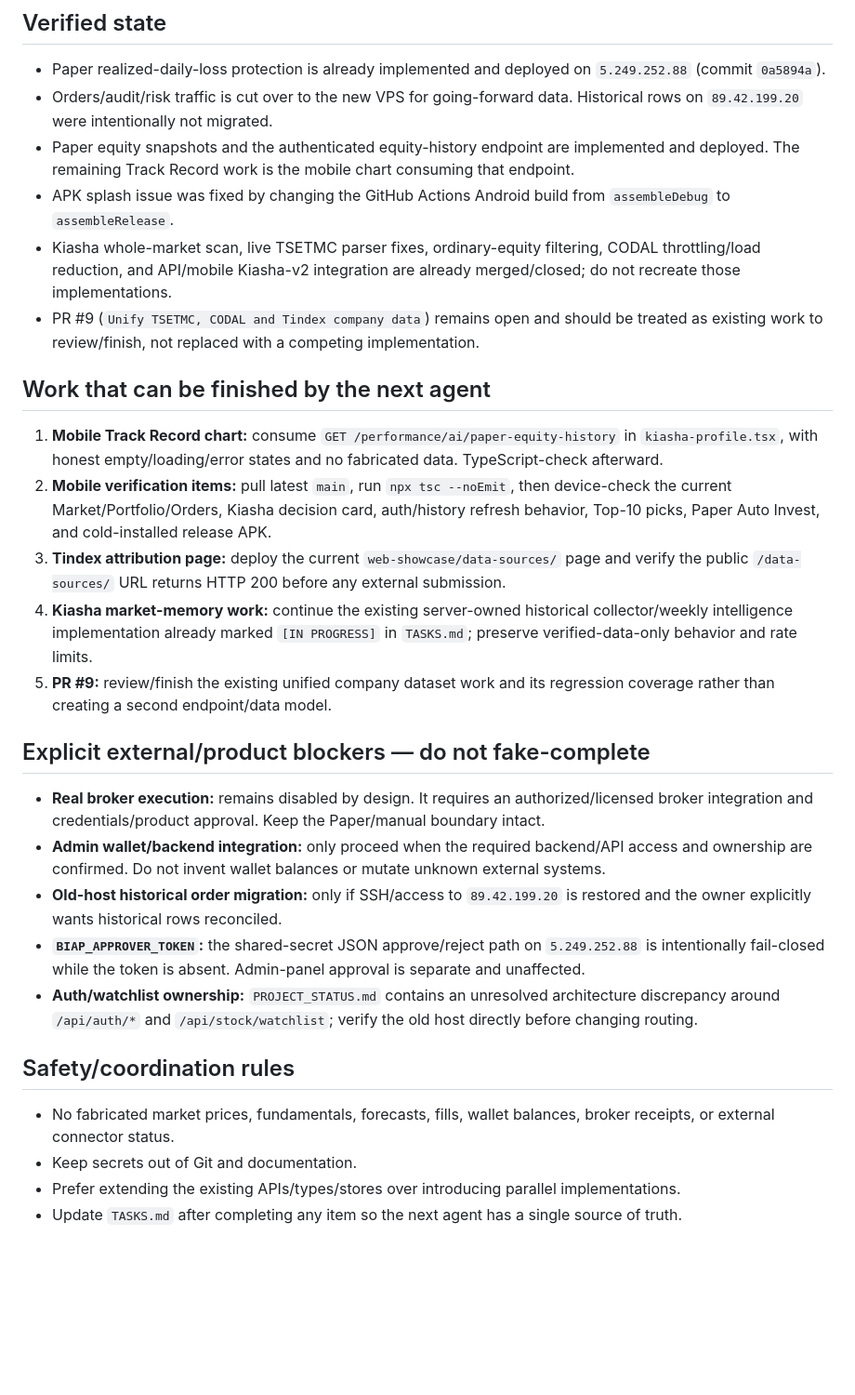
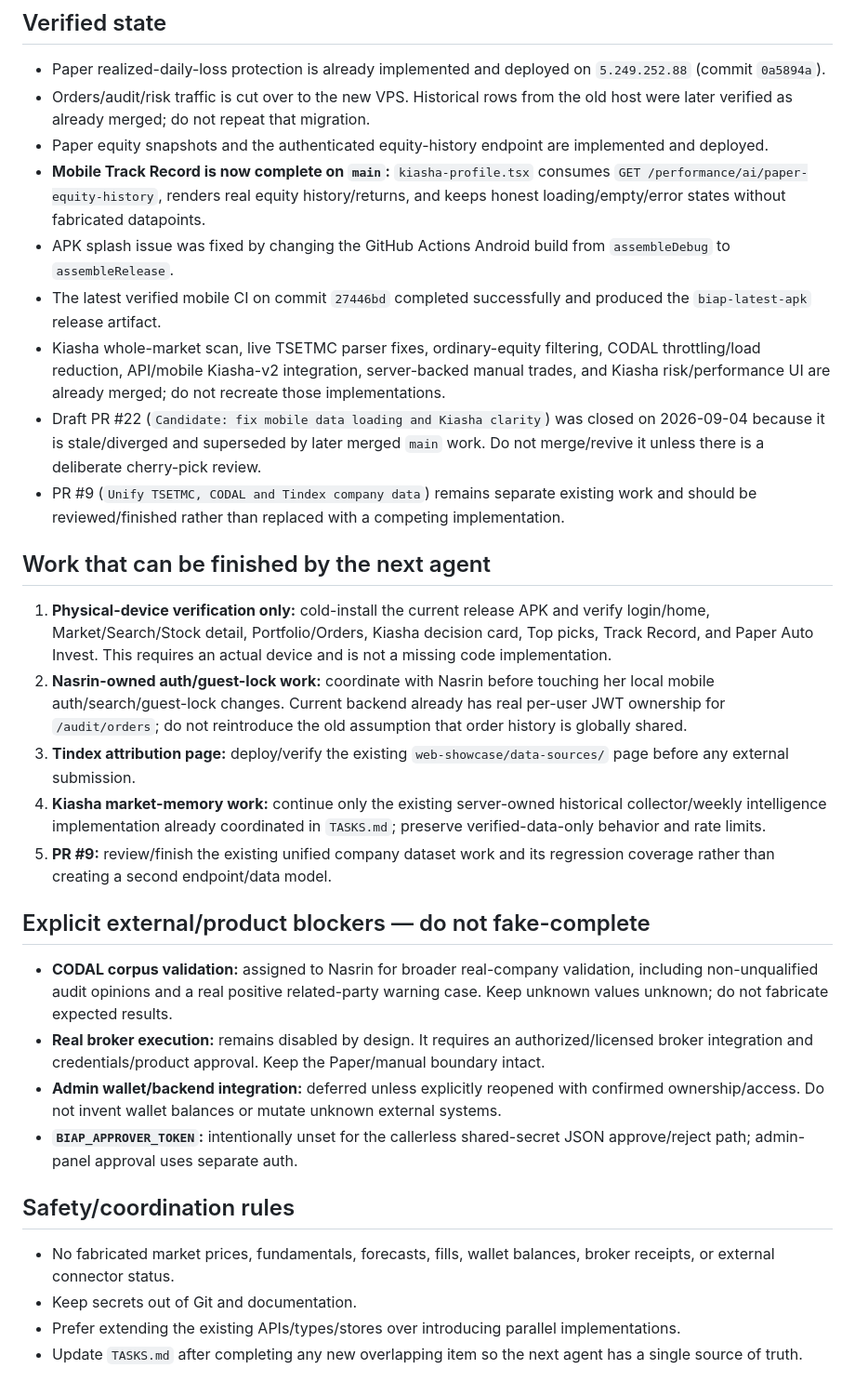
Before and after one commit to XS227/BIAP, a Markdown page: docs/AGENT_HANDOFF_2026-09-02.md, the part around the change. Shown at 93% size. Rendered like a GitHub page; blank space fills up the shorter version.

Commit message:
Update mobile handoff after Track Record completion

```diff
--- a/docs/AGENT_HANDOFF_2026-09-02.md
+++ b/docs/AGENT_HANDOFF_2026-09-02.md
@@ -7,31 +7,33 @@ This note records the work boundary for the next coding/ops agent so overlapping
 ## Verified state
 
 - Paper realized-daily-loss protection is already implemented and deployed on `5.249.252.88` (commit `0a5894a`).
-- Orders/audit/risk traffic is cut over to the new VPS for going-forward data. Historical rows on `89.42.199.20` were intentionally not migrated.
-- Paper equity snapshots and the authenticated equity-history endpoint are implemented and deployed. The remaining Track Record work is the mobile chart consuming that endpoint.
+- Orders/audit/risk traffic is cut over to the new VPS. Historical rows from the old host were later verified as already merged; do not repeat that migration.
+- Paper equity snapshots and the authenticated equity-history endpoint are implemented and deployed.
+- **Mobile Track Record is now complete on `main`:** `kiasha-profile.tsx` consumes `GET /performance/ai/paper-equity-history`, renders real equity history/returns, and keeps honest loading/empty/error states without fabricated datapoints.
 - APK splash issue was fixed by changing the GitHub Actions Android build from `assembleDebug` to `assembleRelease`.
-- Kiasha whole-market scan, live TSETMC parser fixes, ordinary-equity filtering, CODAL throttling/load reduction, and API/mobile Kiasha-v2 integration are already merged/closed; do not recreate those implementations.
-- PR #9 (`Unify TSETMC, CODAL and Tindex company data`) remains open and should be treated as existing work to review/finish, not replaced with a competing implementation.
+- The latest verified mobile CI on commit `27446bd` completed successfully and produced the `biap-latest-apk` release artifact.
+- Kiasha whole-market scan, live TSETMC parser fixes, ordinary-equity filtering, CODAL throttling/load reduction, API/mobile Kiasha-v2 integration, server-backed manual trades, and Kiasha risk/performance UI are already merged; do not recreate those implementations.
+- Draft PR #22 (`Candidate: fix mobile data loading and Kiasha clarity`) was closed on 2026-09-04 because it is stale/diverged and superseded by later merged `main` work. Do not merge/revive it unless there is a deliberate cherry-pick review.
+- PR #9 (`Unify TSETMC, CODAL and Tindex company data`) remains separate existing work and should be reviewed/finished rather than replaced with a competing implementation.
 
 ## Work that can be finished by the next agent
 
-1. **Mobile Track Record chart:** consume `GET /performance/ai/paper-equity-history` in `kiasha-profile.tsx`, with honest empty/loading/error states and no fabricated data. TypeScript-check afterward.
-2. **Mobile verification items:** pull latest `main`, run `npx tsc --noEmit`, then device-check the current Market/Portfolio/Orders, Kiasha decision card, auth/history refresh behavior, Top-10 picks, Paper Auto Invest, and cold-installed release APK.
-3. **Tindex attribution page:** deploy the current `web-showcase/data-sources/` page and verify the public `/data-sources/` URL returns HTTP 200 before any external submission.
-4. **Kiasha market-memory work:** continue the existing server-owned historical collector/weekly intelligence implementation already marked `[IN PROGRESS]` in `TASKS.md`; preserve verified-data-only behavior and rate limits.
+1. **Physical-device verification only:** cold-install the current release APK and verify login/home, Market/Search/Stock detail, Portfolio/Orders, Kiasha decision card, Top picks, Track Record, and Paper Auto Invest. This requires an actual device and is not a missing code implementation.
+2. **Nasrin-owned auth/guest-lock work:** coordinate with Nasrin before touching her local mobile auth/search/guest-lock changes. Current backend already has real per-user JWT ownership for `/audit/orders`; do not reintroduce the old assumption that order history is globally shared.
+3. **Tindex attribution page:** deploy/verify the existing `web-showcase/data-sources/` page before any external submission.
+4. **Kiasha market-memory work:** continue only the existing server-owned historical collector/weekly intelligence implementation already coordinated in `TASKS.md`; preserve verified-data-only behavior and rate limits.
 5. **PR #9:** review/finish the existing unified company dataset work and its regression coverage rather than creating a second endpoint/data model.
 
 ## Explicit external/product blockers — do not fake-complete
 
+- **CODAL corpus validation:** assigned to Nasrin for broader real-company validation, including non-unqualified audit opinions and a real positive related-party warning case. Keep unknown values unknown; do not fabricate expected results.
 - **Real broker execution:** remains disabled by design. It requires an authorized/licensed broker integration and credentials/product approval. Keep the Paper/manual boundary intact.
-- **Admin wallet/backend integration:** only proceed when the required backend/API access and ownership are confirmed. Do not invent wallet balances or mutate unknown external systems.
-- **Old-host historical order migration:** only if SSH/access to `89.42.199.20` is restored and the owner explicitly wants historical rows reconciled.
-- **`BIAP_APPROVER_TOKEN`:** the shared-secret JSON approve/reject path on `5.249.252.88` is intentionally fail-closed while the token is absent. Admin-panel approval is separate and unaffected.
-- **Auth/watchlist ownership:** `PROJECT_STATUS.md` contains an unresolved architecture discrepancy around `/api/auth/*` and `/api/stock/watchlist`; verify the old host directly before changing routing.
+- **Admin wallet/backend integration:** deferred unless explicitly reopened with confirmed ownership/access. Do not invent wallet balances or mutate unknown external systems.
+- **`BIAP_APPROVER_TOKEN`:** intentionally unset for the callerless shared-secret JSON approve/reject path; admin-panel approval uses separate auth.
 
 ## Safety/coordination rules
 
 - No fabricated market prices, fundamentals, forecasts, fills, wallet balances, broker receipts, or external connector status.
 - Keep secrets out of Git and documentation.
 - Prefer extending the existing APIs/types/stores over introducing parallel implementations.
-- Update `TASKS.md` after completing any item so the next agent has a single source of truth.
+- Update `TASKS.md` after completing any new overlapping item so the next agent has a single source of truth.
```
